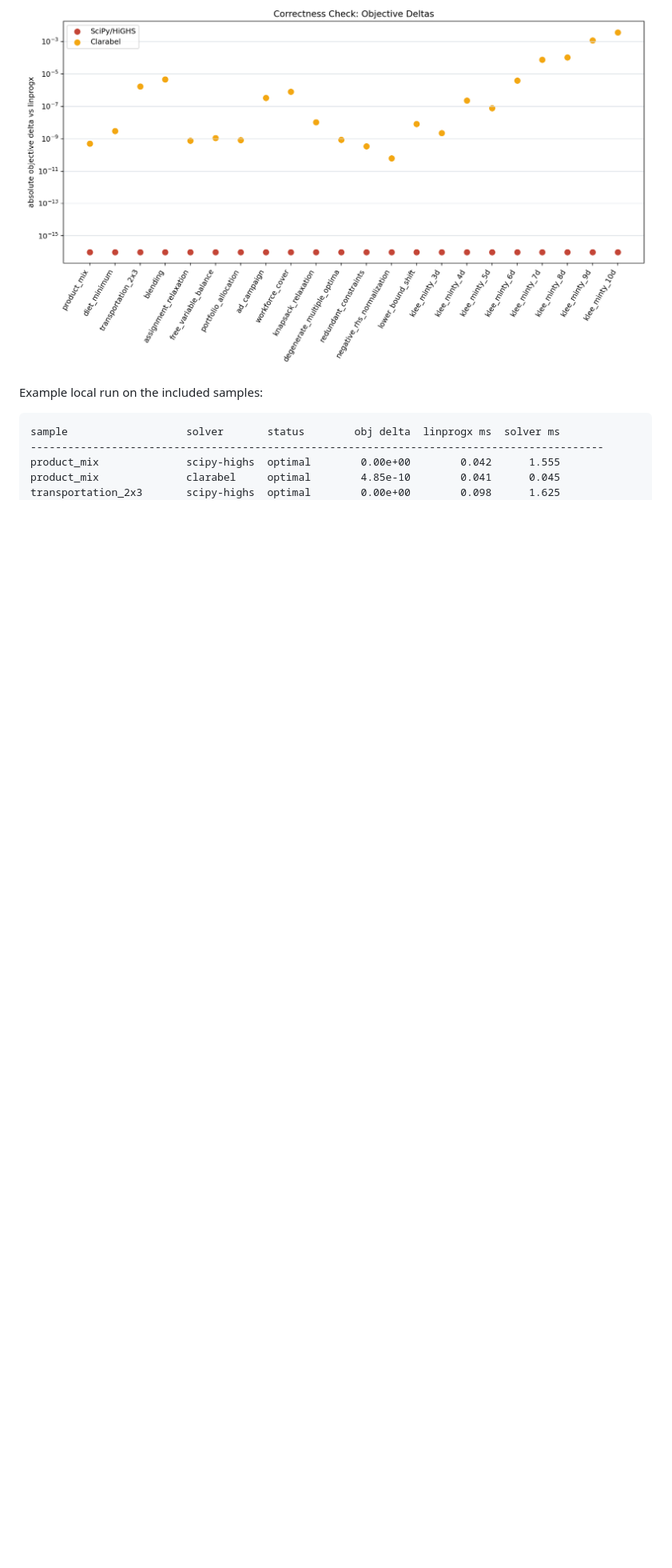
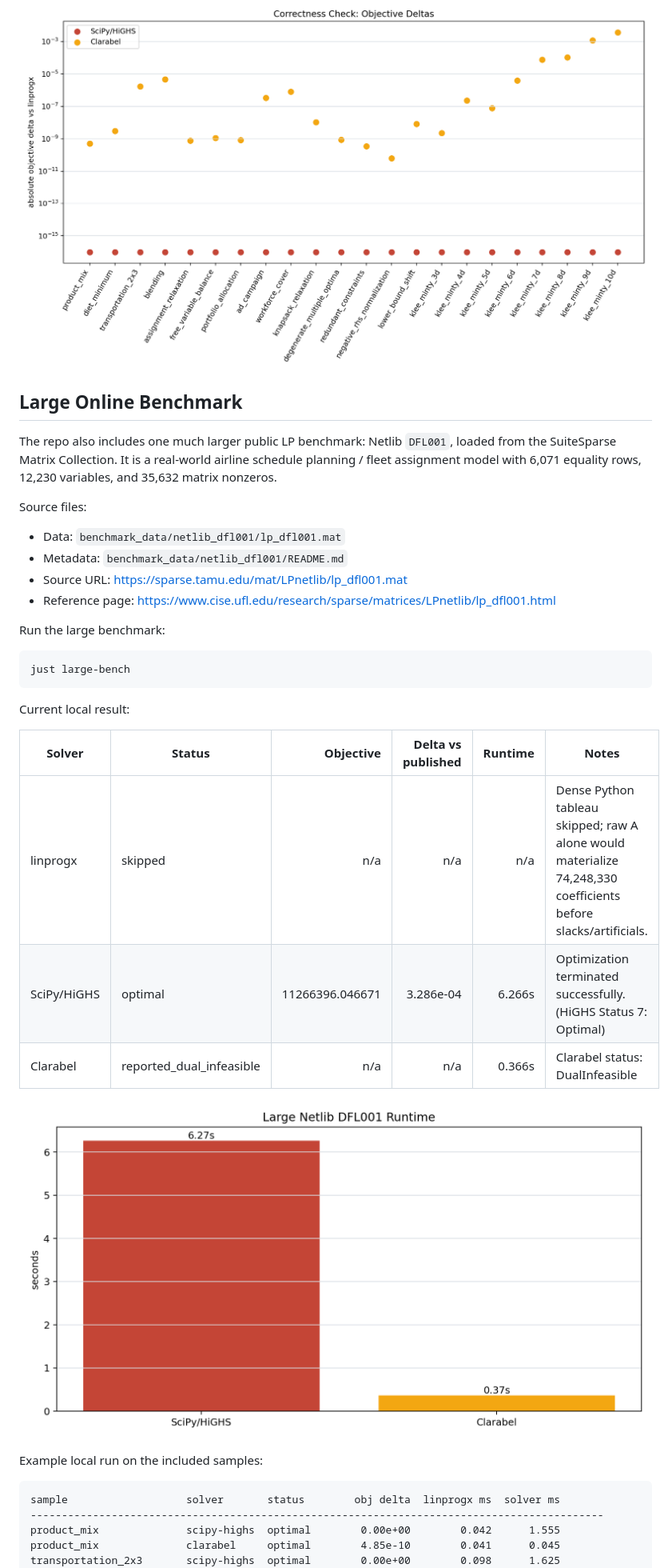
Before and after one commit to EvanOman/linprogx, a Markdown page: README.md, the part around one of its changes. Shown at 80% size. GitHub-like rendering; pictures changed too: assets/large_dfl001_runtime.png (added); blank space fills up the shorter version.

Commit message:
Add large Netlib benchmark and issue poll bot

````diff
--- a/README.md
+++ b/README.md
@@ -178,6 +178,33 @@ On these tiny dense examples, `linprogx` is usually faster than SciPy/HiGHS beca
 
 ![Objective deltas against linprogx](assets/perf_objective_delta.png)
 
+## Large Online Benchmark
+
+The repo also includes one much larger public LP benchmark: Netlib `DFL001`, loaded from the SuiteSparse Matrix Collection. It is a real-world airline schedule planning / fleet assignment model with 6,071 equality rows, 12,230 variables, and 35,632 matrix nonzeros.
+
+Source files:
+
+- Data: `benchmark_data/netlib_dfl001/lp_dfl001.mat`
+- Metadata: `benchmark_data/netlib_dfl001/README.md`
+- Source URL: https://sparse.tamu.edu/mat/LPnetlib/lp_dfl001.mat
+- Reference page: https://www.cise.ufl.edu/research/sparse/matrices/LPnetlib/lp_dfl001.html
+
+Run the large benchmark:
+
+```bash
+just large-bench
+```
+
+Current local result:
+
+| Solver | Status | Objective | Delta vs published | Runtime | Notes |
+| --- | --- | ---: | ---: | ---: | --- |
+| linprogx | skipped | n/a | n/a | n/a | Dense Python tableau skipped; raw A alone would materialize 74,248,330 coefficients before slacks/artificials. |
+| SciPy/HiGHS | optimal | 11266396.046671 | 3.286e-04 | 6.266s | Optimization terminated successfully. (HiGHS Status 7: Optimal) |
+| Clarabel | reported_dual_infeasible | n/a | n/a | 0.366s | Clarabel status: DualInfeasible |
+
+![Large Netlib DFL001 runtime](assets/large_dfl001_runtime.png)
+
 Example local run on the included samples:
 
 ```text
````
Also changed, not shown: other parts of README.md (+21 -0 lines), assets/large_dfl001_summary.md (added, +5 -0 lines), benchmark_data/netlib_dfl001/README.md (added, +25 -0 lines), 6 other files.
